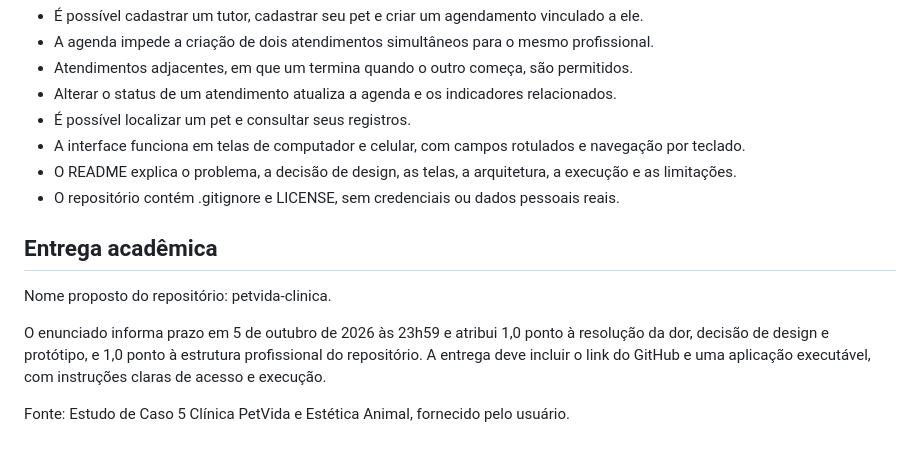
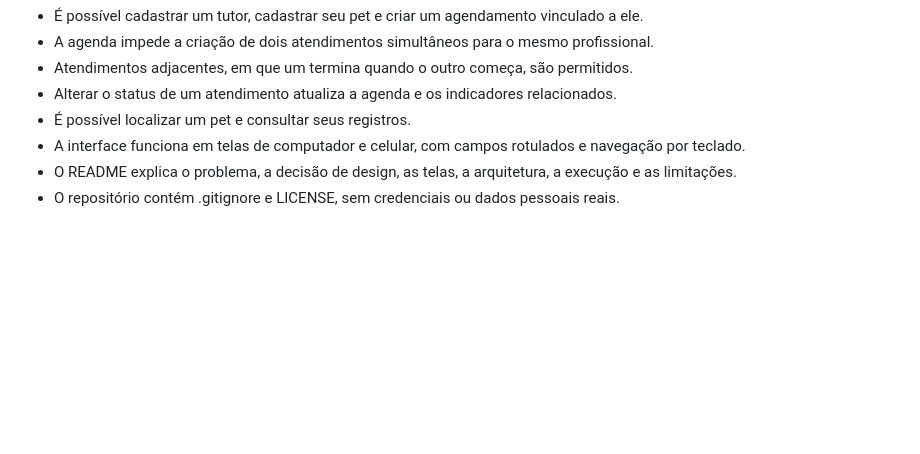
Before and after one commit to paulogeandre/petvida-clinica, a Markdown page: docs/briefing.md, the part around the change. GitHub-like rendering; blank space fills up the shorter version.

```diff
--- a/docs/briefing.md
+++ b/docs/briefing.md
@@ -61,11 +61,3 @@ A primeira versão deve usar dados fictícios. Se usar armazenamento local no na
 - A interface funciona em telas de computador e celular, com campos rotulados e navegação por teclado.
 - O README explica o problema, a decisão de design, as telas, a arquitetura, a execução e as limitações.
 - O repositório contém .gitignore e LICENSE, sem credenciais ou dados pessoais reais.
-
-## Entrega acadêmica
-
-Nome proposto do repositório: petvida-clinica.
-
-O enunciado informa prazo em 5 de outubro de 2026 às 23h59 e atribui 1,0 ponto à resolução da dor, decisão de design e protótipo, e 1,0 ponto à estrutura profissional do repositório. A entrega deve incluir o link do GitHub e uma aplicação executável, com instruções claras de acesso e execução.
-
-Fonte: Estudo de Caso 5 Clínica PetVida e Estética Animal, fornecido pelo usuário.
```
